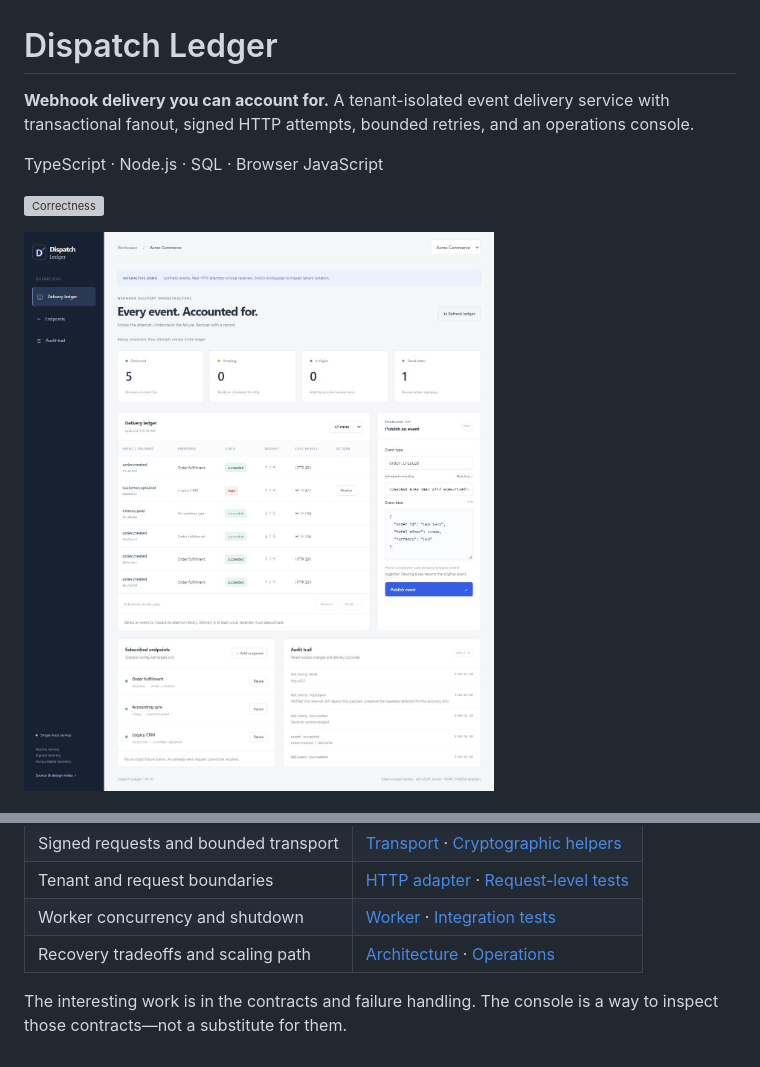
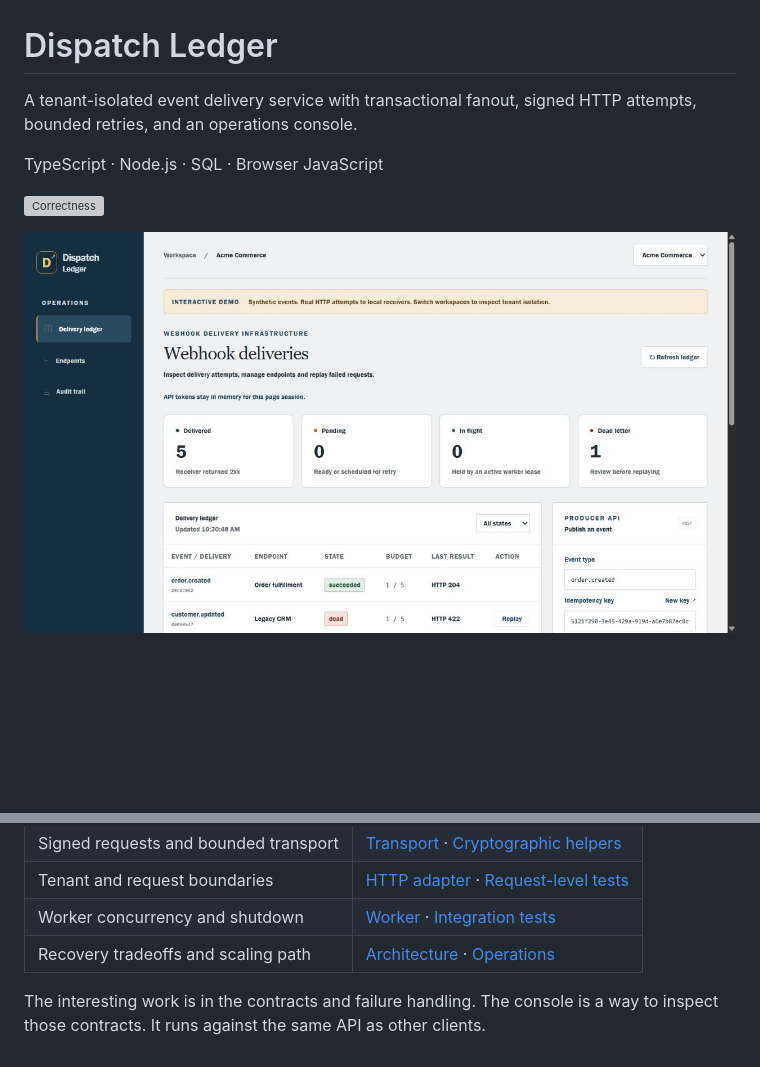
Before and after one commit to ismaeelakin/dispatch-ledger, a Markdown page: README.md, 2 parts joined by grey strips. GitHub-like rendering; pictures changed too: docs/console.png; blank space fills up the shorter version; grey boxes are pictures that could not be loaded.

Commit message:
Improve presentation, review documentation and usable examples

```diff
--- a/README.md
+++ b/README.md
@@ -1,6 +1,6 @@
 # Dispatch Ledger
 
-**Webhook delivery you can account for.** A tenant-isolated event delivery service with transactional fanout, signed HTTP attempts, bounded retries, and an operations console.
+A tenant-isolated event delivery service with transactional fanout, signed HTTP attempts, bounded retries, and an operations console.
 
 TypeScript · Node.js · SQL · Browser JavaScript
 
@@ -93,4 +97,4 @@ CI runs the same checks on Linux and Windows with Node 22 and 24. There are no A
 | Worker concurrency and shutdown        | [Worker](src/worker.ts) · [Integration tests](test/worker.test.ts)       |
 | Recovery tradeoffs and scaling path    | [Architecture](docs/ARCHITECTURE.md) · [Operations](docs/OPERATIONS.md)  |
 
-The interesting work is in the contracts and failure handling. The console is a way to inspect those contracts—not a substitute for them.
+The interesting work is in the contracts and failure handling. The console is a way to inspect those contracts. It runs against the same API as other clients.
```
Also changed, not shown: other parts of README.md (+4 -0 lines), 3 other files.
